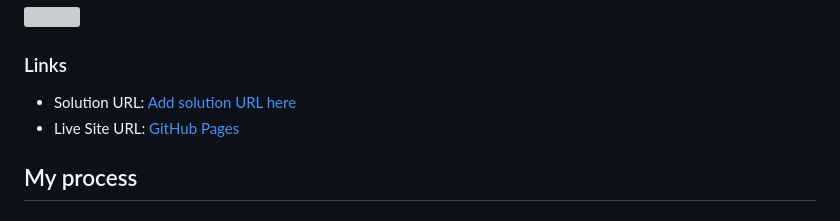
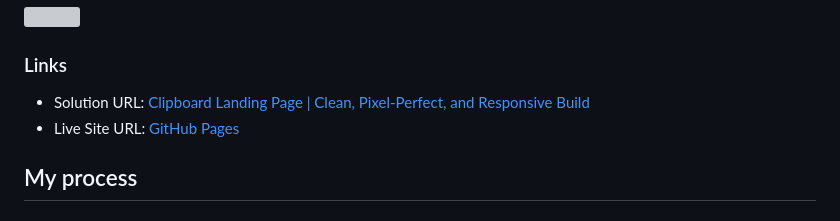
Before and after one commit to Outstandinggirl13/clipboard-landing-page-master, a Markdown page: README.md, the part around the change. Rendered like a GitHub page; grey boxes are pictures that could not be loaded.

```diff
--- a/README.md
+++ b/README.md
@@ -28,7 +28,7 @@ Users should be able to:
 
 ### Links
 
-- Solution URL: [Add solution URL here](https://your-solution-url.com)
+- Solution URL: [Clipboard Landing Page | Clean, Pixel-Perfect, and Responsive Build](https://www.frontendmentor.io/solutions/clipboard-landing-page-clean-pixel-perfect-and-responsive-build-daikcpjB_m)
 - Live Site URL: [GitHub Pages](https://outstandinggirl13.github.io/clipboard-landing-page-master/)
 
 ## My process
```
